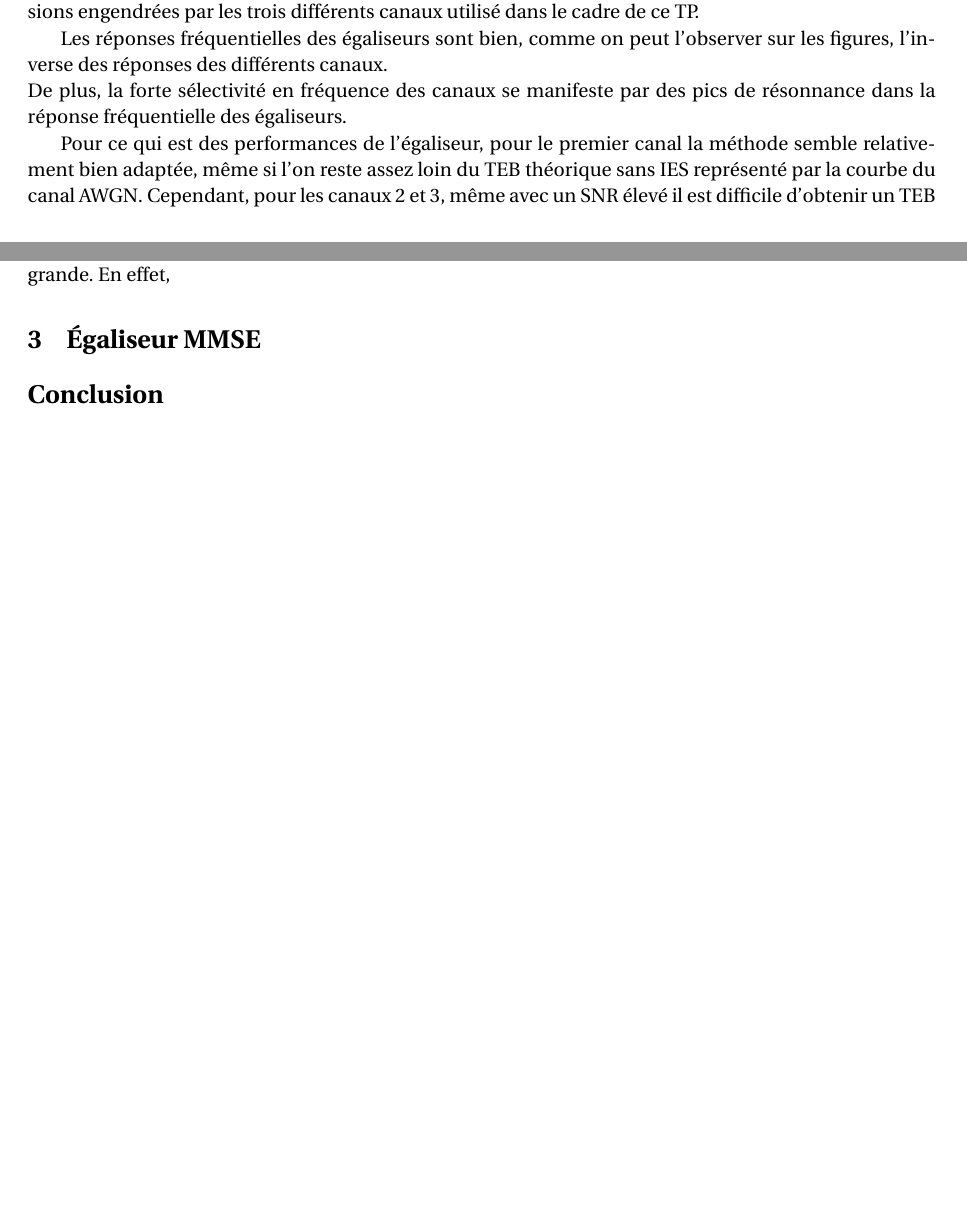
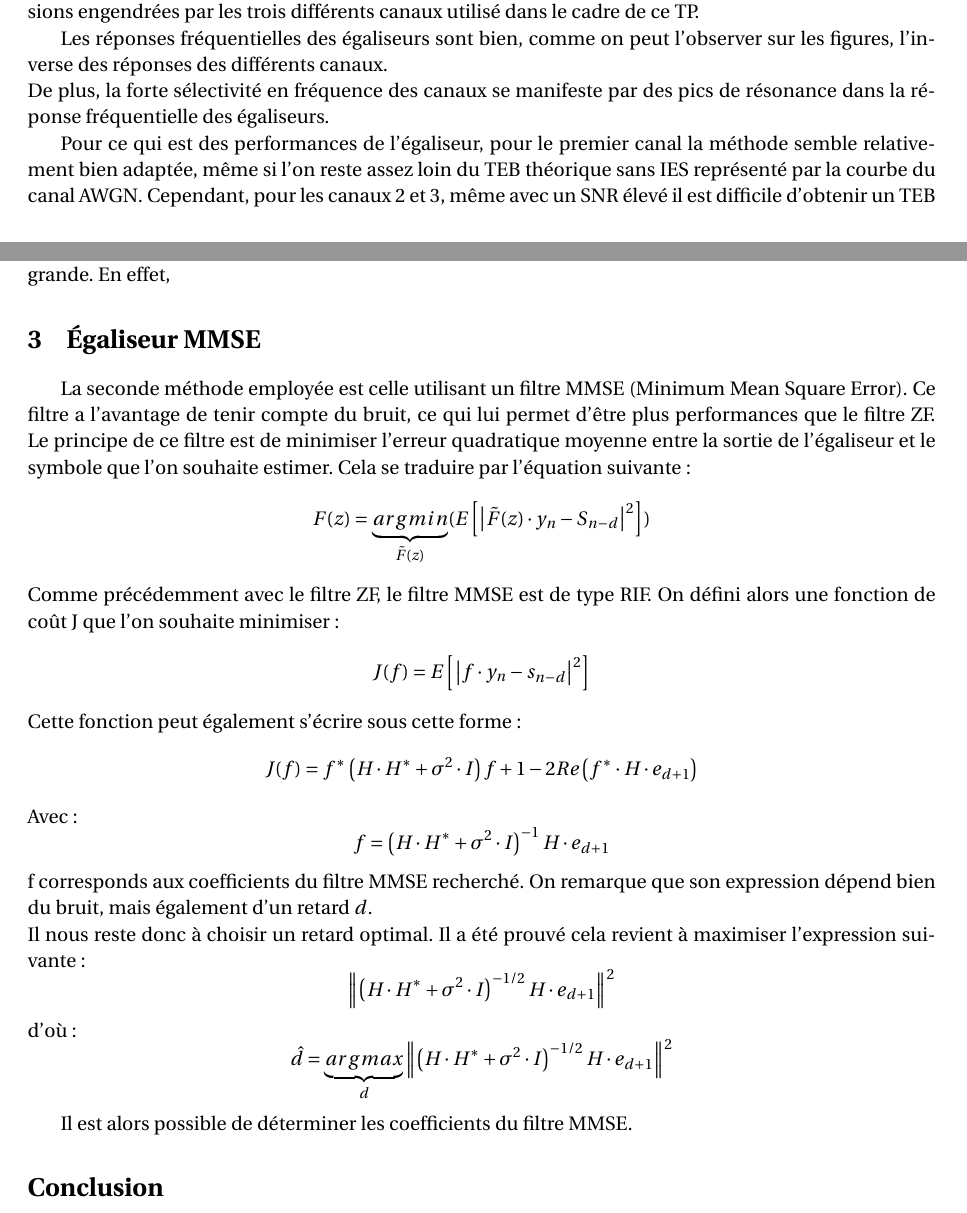
Before and after one commit to Gatux/TPegalisation, a LaTeX document (rapport/egaliseurs.tex): two parts of pages 4 and 5 of 5, joined at a grey line, cut so that both start at the same text. Compiled offline with pdfLaTeX; the source files are stored in an older character set and shown here as Unicode.

Commit message:
Intro MMSE

```diff
--- a/rapport/egaliseurs.tex
+++ b/rapport/egaliseurs.tex
@@ -182,7 +181,7 @@ Nous allons à présent voir comment notre implémentation du filtre ZF sur \tex
 %
 
 Les réponses fréquentielles des égaliseurs sont bien, comme on peut l'observer sur les figures, l'inverse des réponses des différents canaux. \\
-De plus, la forte sélectivité en fréquence des canaux se manifeste par des pics de résonnance dans la réponse fréquentielle des égaliseurs.
+De plus, la forte sélectivité en fréquence des canaux se manifeste par des pics de résonance dans la réponse fréquentielle des égaliseurs.
 %
 %	FIGFIGFIGFIGFIGFIGFIG
 %
@@ -202,6 +201,35 @@ En effet,
 
 \section{Égaliseur MMSE}
 
+La seconde méthode employée est celle utilisant un filtre MMSE (Minimum Mean Square Error). Ce filtre a l'avantage de tenir compte du bruit, ce qui lui permet d'être plus performances que le filtre ZF. Le principe de ce filtre est de minimiser l'erreur quadratique moyenne entre la sortie de l'égaliseur et le symbole que l'on souhaite estimer. Cela se traduire par l'équation suivante :
+\[
+F(z) = \underbrace{argmin}_{\tilde{F}(z)}( E\left[ \left| \tilde{F}(z) \cdot y_{n}-S_{n-d} \right| ^{2}\right])
+\]
+Comme précédemment avec le filtre ZF, le filtre MMSE est de type RIF. On défini alors une fonction de coût J que l'on souhaite minimiser :
+\[
+J(f) = E \left[ \left|f \cdot y_n - s_{n-d} \right| ^{2} \right]
+\]
+Cette fonction peut également s'écrire sous cette forme :
+\[
+J(f) = f^{*} \left( H \cdot H^{*} + \sigma^{2} \cdot I \right) f + 1 - 2 Re \left( f^{*} \cdot H \cdot e_{d+1} \right)
+\]
+Avec :
+\[
+f = \left( H \cdot H^{*} + \sigma^{2} \cdot I \right)^{-1} H \cdot e_{d+1}
+\]
+f corresponds aux coefficients du filtre MMSE recherché. On remarque que son expression dépend bien du bruit, mais également d'un retard $d$.\\
+Il nous reste donc à choisir un retard optimal. Il a été prouvé cela revient à maximiser l'expression suivante :
+\[
+\left\| \left( H \cdot H^{*} + \sigma^{2} \cdot I \right)^{-1/2} H \cdot e_{d+1} \right\|^{2}
+\]
+d'où :
+\[
+\hat{d} = \underbrace{argmax}_{d} \left\| \left( H \cdot H^{*} + \sigma^{2} \cdot I \right)^{-1/2} H \cdot e_{d+1} \right\|^{2}
+\]
+
+Il est alors possible de déterminer les coefficients du filtre MMSE.
+
+
 \section*{Conclusion}
 \addcontentsline{toc}{section}{Conclusion}
 
```
Also changed, not shown: rapport/egaliseurs.bbl (added), rapport/egaliseurs.pdf, rapport/egaliseurs.tex (9 more changed lines), 4 other files.
